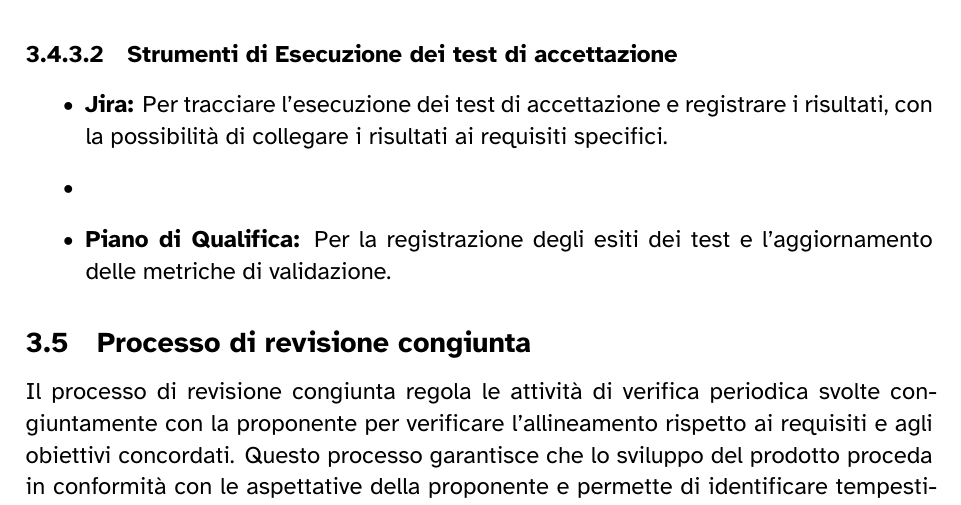
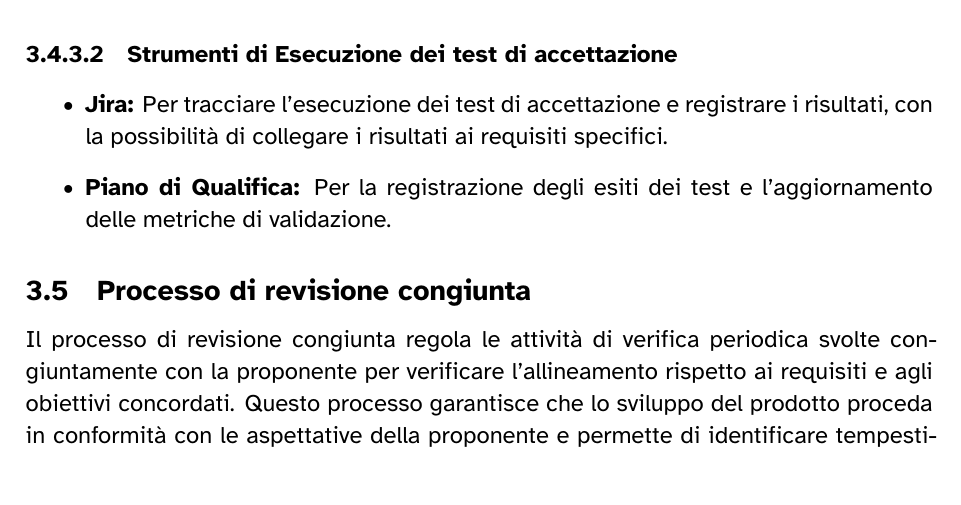
Before and after one commit to 7-ZPUs/Docs, a LaTeX document (2_RTB/NormeDiProgetto.tex): part of page 37 of 68, cut so that both start at the same text. Compiled offline with XeLaTeX.

Commit message:
Co-authored-by: antonio fattoni <gintoni@users.noreply.github.com> Co-authored-by: Lorenzo Soligo <lorenzosoligo04@gmail.com> Co-authored-by: Zakaria Laoud <zakka00@users.noreply.github.com> Co-authored-by: Obliteratore <Obliteratore@users.noreply.github.com>

```diff
--- a/2_RTB/NormeDiProgetto.tex
+++ b/2_RTB/NormeDiProgetto.tex
@@ -1105,7 +1105,7 @@ Per eseguire i test di accettazione, il Team segue i seguenti passaggi:
 \paragraph{Strumenti di Esecuzione dei test di accettazione}
 \begin{itemize}
     \item \textbf{Jira:} Per tracciare l'esecuzione dei test di accettazione e registrare i risultati, con la possibilità di collegare i risultati ai requisiti specifici.
-    \item \item \textbf{Piano di Qualifica:} Per la registrazione degli esiti dei test e l'aggiornamento delle metriche di validazione.
+    \item \textbf{Piano di Qualifica:} Per la registrazione degli esiti dei test e l'aggiornamento delle metriche di validazione.
 \end{itemize}
 
 
```
Also changed, not shown: 2_RTB/NormeDiProgetto.pdf.
